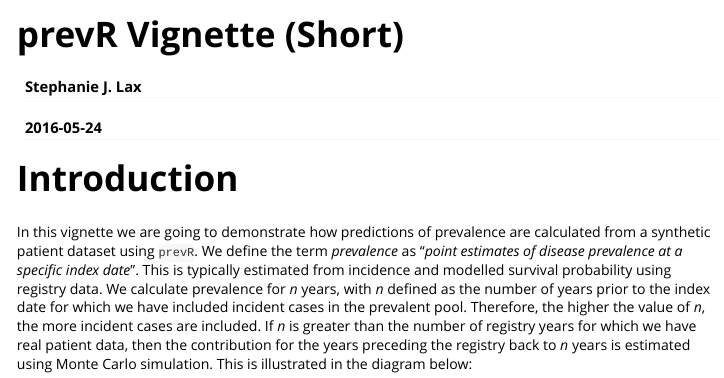
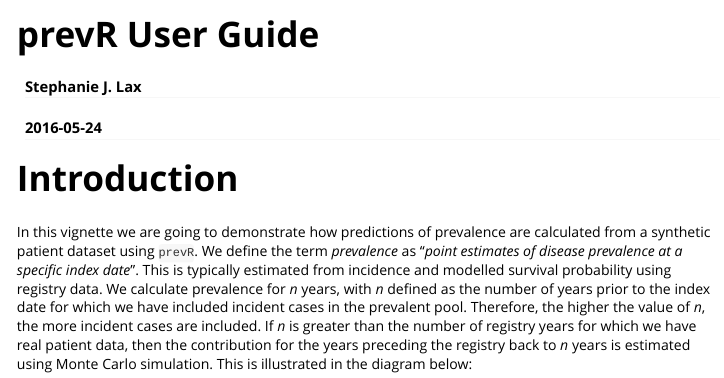
Before and after one commit to stulacy/rprev-dev, an R Markdown document (vignettes/prevR-vignette-short.Rmd): the page in a window 1100 px wide, from its top. Rendered offline with R 4.5, knitr and Pandoc, with nearby package versions; code that draws random numbers runs with fixed seeds of ours; some code elsewhere in the file could not run offline; long lines of code are wrapped.

Commit message:
Renamed vignette to User Guide

```diff
--- a/vignettes/prevR-vignette-short.Rmd
+++ b/vignettes/prevR-vignette-short.Rmd
@@ -1,5 +1,5 @@
 ---
-title: "prevR Vignette (Short)"
+title: "prevR User Guide"
 author: "Stephanie J. Lax"
 date: "`r Sys.Date()`"
 output: rmarkdown::html_vignette
```
